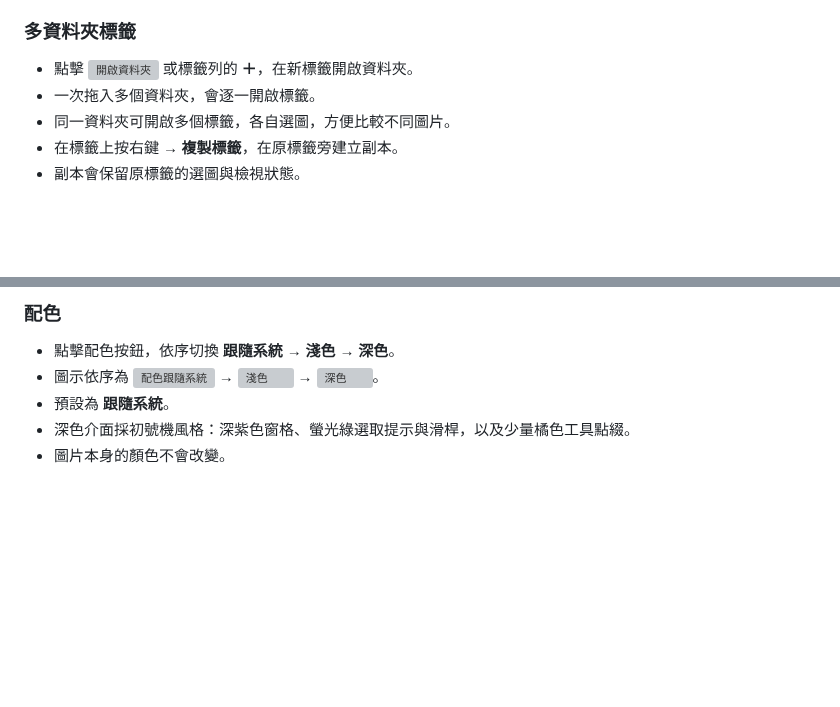
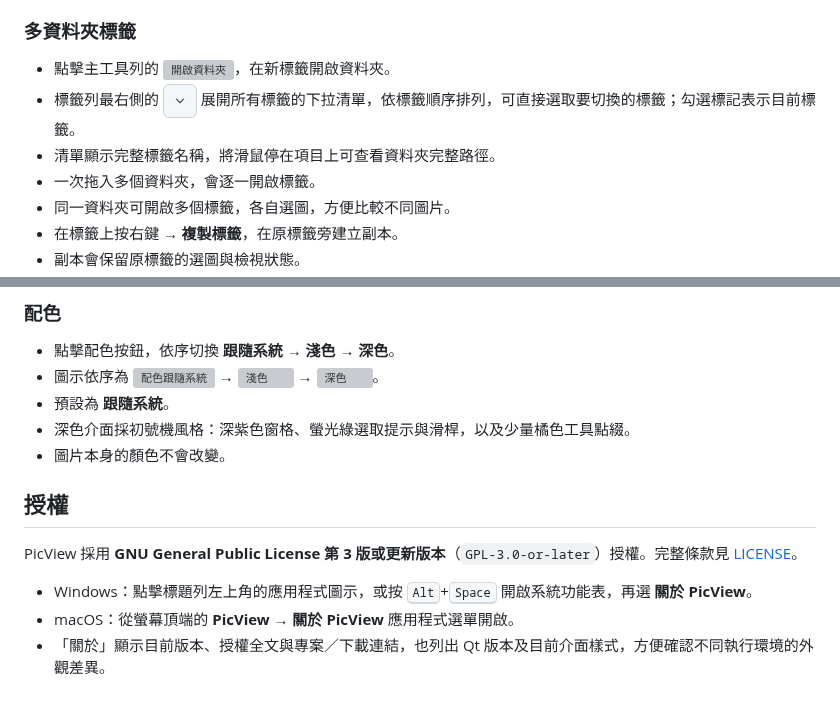
Before and after one commit to codemee/picview, a Markdown page: README.md, 2 parts joined by grey strips. Rendered like a GitHub page; pictures changed too: docs/icons/tab-list-light.png (added); blank space fills up the shorter version; grey boxes are pictures that could not be loaded.

```diff
--- a/README.md
+++ b/README.md
@@ -134,7 +134,9 @@ uv run picview
 
 ### 多資料夾標籤
 
-- 點擊 <picture><source media="(prefers-color-scheme: dark)" srcset="https://raw.githubusercontent.com/codemee/picview/main/docs/icons/folder-dark.png"><img src="https://raw.githubusercontent.com/codemee/picview/main/docs/icons/folder-light.png" width="34" height="34" alt="開啟資料夾" title="開啟資料夾"></picture> 或標籤列的 **＋**，在新標籤開啟資料夾。
+- 點擊主工具列的 <picture><source media="(prefers-color-scheme: dark)" srcset="https://raw.githubusercontent.com/codemee/picview/main/docs/icons/folder-dark.png"><img src="https://raw.githubusercontent.com/codemee/picview/main/docs/icons/folder-light.png" width="34" height="34" alt="開啟資料夾" title="開啟資料夾"></picture>，在新標籤開啟資料夾。
+- 標籤列最右側的 <picture><source media="(prefers-color-scheme: dark)" srcset="https://raw.githubusercontent.com/codemee/picview/main/docs/icons/tab-list-dark.png"><img src="https://raw.githubusercontent.com/codemee/picview/main/docs/icons/tab-list-light.png" width="34" height="34" alt="選取標籤" title="選取標籤"></picture> 展開所有標籤的下拉清單，依標籤順序排列，可直接選取要切換的標籤；勾選標記表示目前標籤。
+- 清單顯示完整標籤名稱，將滑鼠停在項目上可查看資料夾完整路徑。
 - 一次拖入多個資料夾，會逐一開啟標籤。
 - 同一資料夾可開啟多個標籤，各自選圖，方便比較不同圖片。
 - 在標籤上按右鍵 → **複製標籤**，在原標籤旁建立副本。
@@ -231,3 +233,11 @@ uv run picview
 - 預設為 **跟隨系統**。
 - 深色介面採初號機風格：深紫色窗格、螢光綠選取提示與滑桿，以及少量橘色工具點綴。
 - 圖片本身的顏色不會改變。
+
+## 授權
+
+PicView 採用 **GNU General Public License 第 3 版或更新版本**（`GPL-3.0-or-later`）授權。完整條款見 [LICENSE](https://github.com/codemee/picview/blob/main/LICENSE)。
+
+- Windows：點擊標題列左上角的應用程式圖示，或按 <kbd>Alt</kbd>+<kbd>Space</kbd> 開啟系統功能表，再選 **關於 PicView**。
+- macOS：從螢幕頂端的 **PicView → 關於 PicView** 應用程式選單開啟。
+- 「關於」顯示目前版本、授權全文與專案／下載連結，也列出 Qt 版本及目前介面樣式，方便確認不同執行環境的外觀差異。
```
Also changed, not shown: PUBLISHING.md (+3 -1 lines), README.en.md (+11 -1 lines), docs/icons/tab-list-dark.png (added), 11 other files.
